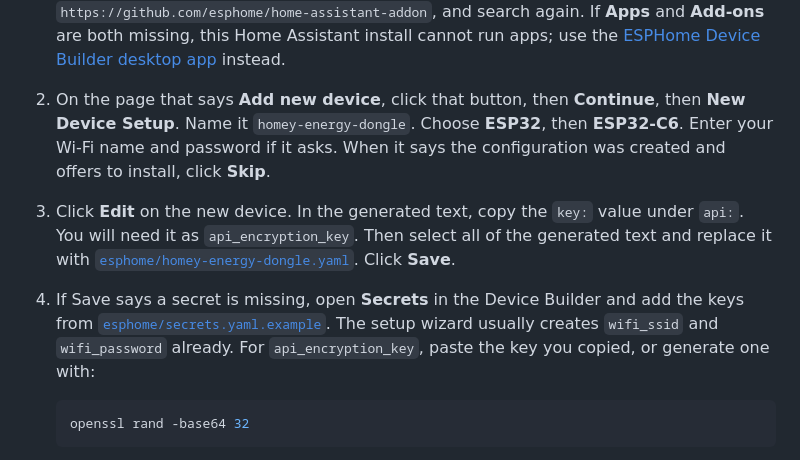
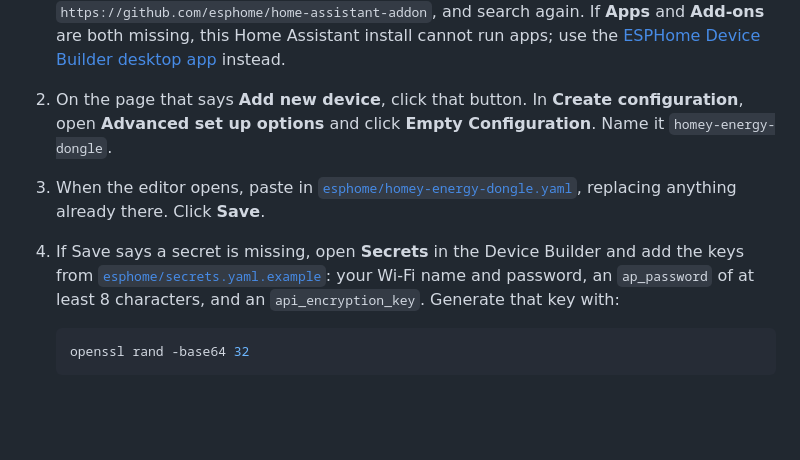
Before and after one commit to rafi1975/bramhome, a Markdown page: README.md, the part around the change. Drawn GitHub-style; blank space fills up the shorter version.

Commit message:
Match the Create configuration dialog.
Empty Configuration is the option for pasting the dongle YAML.

Co-authored-by: rafi1975 <rafi1975@users.noreply.github.com>

````diff
--- a/README.md
+++ b/README.md
@@ -41,9 +41,9 @@ The builder is not under **Settings → Devices & services**. That ESPHome entry
 **Prepare for first use** on the website only installs a blank ESPHome image and can join Wi-Fi. It does not read the meter. Use the steps below to install this config.
 
 1. In Home Assistant, go to **Settings → Apps → Install App** (or **Settings → Add-ons → Add-on Store**). Search for **ESPHome Device Builder**, then click **Install**, **Start**, and **Open Web UI**. If it is missing from the list, open the ⋮ menu, choose **Repositories**, add `https://github.com/esphome/home-assistant-addon`, and search again. If **Apps** and **Add-ons** are both missing, this Home Assistant install cannot run apps; use the [ESPHome Device Builder desktop app](https://esphome.io/install/) instead.
-2. On the page that says **Add new device**, click that button, then **Continue**, then **New Device Setup**. Name it `homey-energy-dongle`. Choose **ESP32**, then **ESP32-C6**. Enter your Wi-Fi name and password if it asks. When it says the configuration was created and offers to install, click **Skip**.
-3. Click **Edit** on the new device. In the generated text, copy the `key:` value under `api:`. You will need it as `api_encryption_key`. Then select all of the generated text and replace it with [`esphome/homey-energy-dongle.yaml`](esphome/homey-energy-dongle.yaml). Click **Save**.
-4. If Save says a secret is missing, open **Secrets** in the Device Builder and add the keys from [`esphome/secrets.yaml.example`](esphome/secrets.yaml.example). The setup wizard usually creates `wifi_ssid` and `wifi_password` already. For `api_encryption_key`, paste the key you copied, or generate one with:
+2. On the page that says **Add new device**, click that button. In **Create configuration**, open **Advanced set up options** and click **Empty Configuration**. Name it `homey-energy-dongle`.
+3. When the editor opens, paste in [`esphome/homey-energy-dongle.yaml`](esphome/homey-energy-dongle.yaml), replacing anything already there. Click **Save**.
+4. If Save says a secret is missing, open **Secrets** in the Device Builder and add the keys from [`esphome/secrets.yaml.example`](esphome/secrets.yaml.example): your Wi-Fi name and password, an `ap_password` of at least 8 characters, and an `api_encryption_key`. Generate that key with:
 
    ```bash
    openssl rand -base64 32
````
